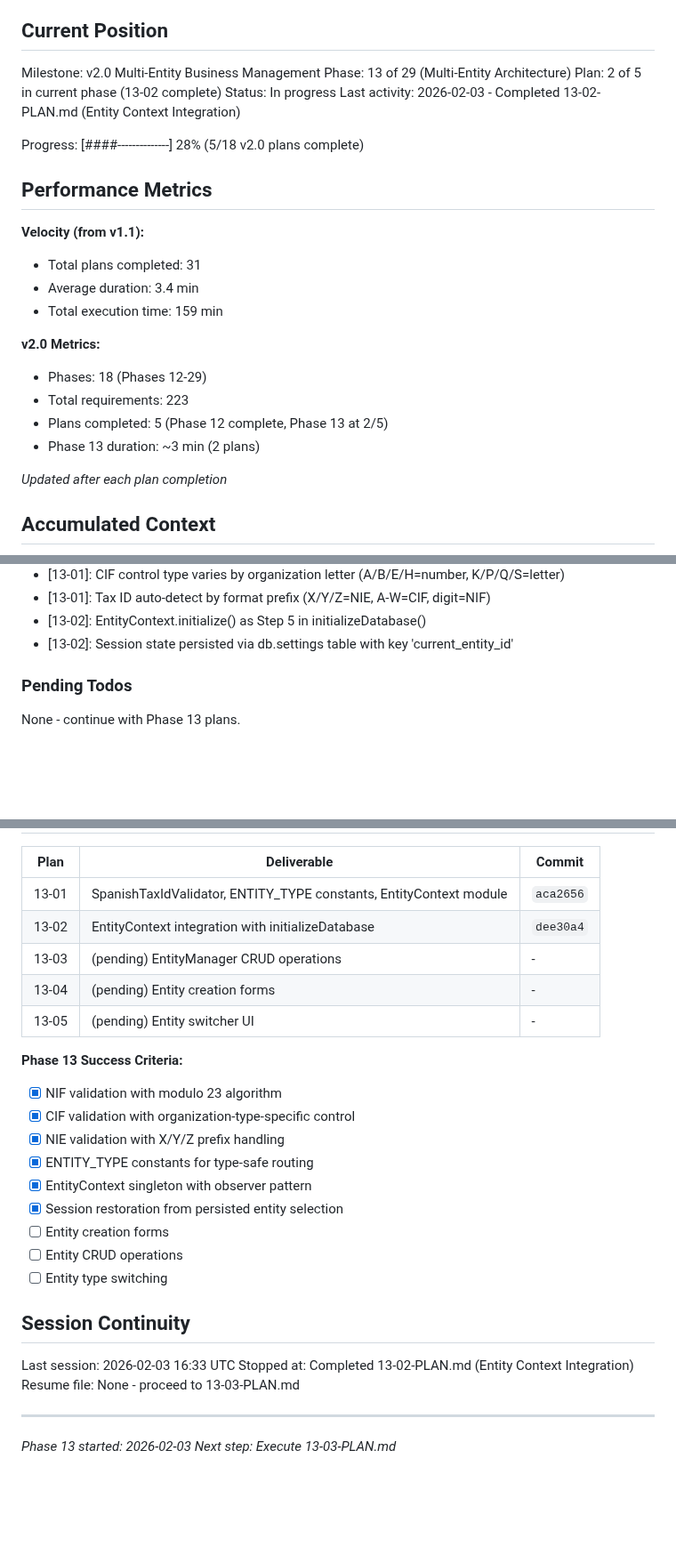
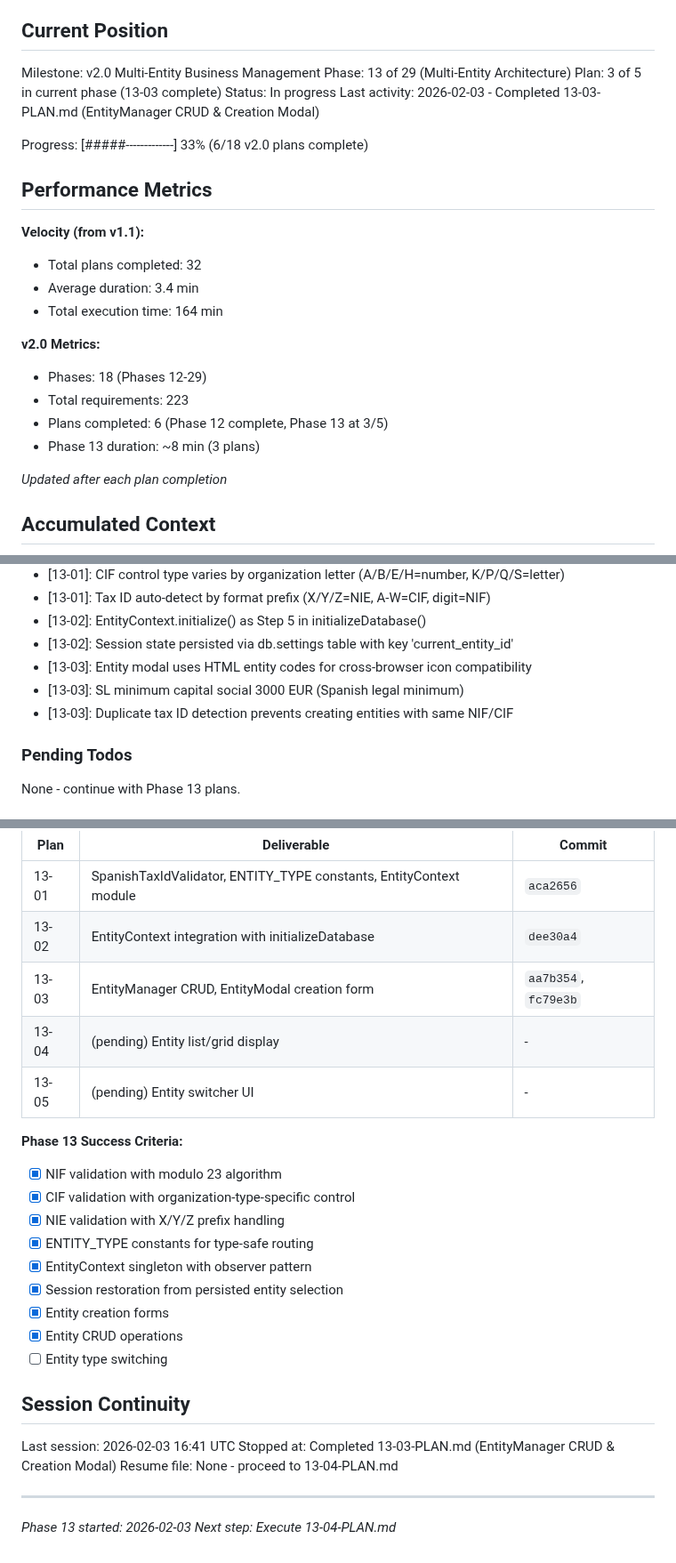
Before and after one commit to christophercardoen/spanish-autonomo-tax-calculator, a Markdown page: .planning/STATE.md, 3 parts joined by grey strips. Shown at 89% size. Drawn GitHub-style; blank space fills up the shorter version.

Commit message:
docs(13-03): complete EntityManager CRUD & Creation Modal plan
Tasks completed: 2/2
- Task 1: Implement EntityManager CRUD module
- Task 2: Create entity modal form with dynamic fields

SUMMARY: .planning/phases/13-multi-entity-architecture/13-03-SUMMARY.md

```diff
--- a/.planning/STATE.md
+++ b/.planning/STATE.md
@@ -11,24 +11,24 @@ See: .planning/PROJECT.md (updated 2026-02-03)
 
 Milestone: v2.0 Multi-Entity Business Management
 Phase: 13 of 29 (Multi-Entity Architecture)
-Plan: 2 of 5 in current phase (13-02 complete)
+Plan: 3 of 5 in current phase (13-03 complete)
 Status: In progress
-Last activity: 2026-02-03 - Completed 13-02-PLAN.md (Entity Context Integration)
+Last activity: 2026-02-03 - Completed 13-03-PLAN.md (EntityManager CRUD & Creation Modal)
 
-Progress: [####--------------] 28% (5/18 v2.0 plans complete)
+Progress: [#####-------------] 33% (6/18 v2.0 plans complete)
 
 ## Performance Metrics
 
 **Velocity (from v1.1):**
-- Total plans completed: 31
+- Total plans completed: 32
 - Average duration: 3.4 min
-- Total execution time: 159 min
+- Total execution time: 164 min
 
 **v2.0 Metrics:**
 - Phases: 18 (Phases 12-29)
 - Total requirements: 223
-- Plans completed: 5 (Phase 12 complete, Phase 13 at 2/5)
-- Phase 13 duration: ~3 min (2 plans)
+- Plans completed: 6 (Phase 12 complete, Phase 13 at 3/5)
+- Phase 13 duration: ~8 min (3 plans)
 
 *Updated after each plan completion*
 
@@ -58,6 +58,9 @@ Recent decisions affecting current work:
 - [13-01]: Tax ID auto-detect by format prefix (X/Y/Z=NIE, A-W=CIF, digit=NIF)
 - [13-02]: EntityContext.initialize() as Step 5 in initializeDatabase()
 - [13-02]: Session state persisted via db.settings table with key 'current_entity_id'
+- [13-03]: Entity modal uses HTML entity codes for cross-browser icon compatibility
+- [13-03]: SL minimum capital social 3000 EUR (Spanish legal minimum)
+- [13-03]: Duplicate tax ID detection prevents creating entities with same NIF/CIF
 
 ### Pending Todos
 
@@ -82,8 +85,8 @@ Phases needing `/gsd:research-phase`:
 |------|-------------|--------|
 | 13-01 | SpanishTaxIdValidator, ENTITY_TYPE constants, EntityContext module | `aca2656` |
 | 13-02 | EntityContext integration with initializeDatabase | `dee30a4` |
-| 13-03 | (pending) EntityManager CRUD operations | - |
-| 13-04 | (pending) Entity creation forms | - |
+| 13-03 | EntityManager CRUD, EntityModal creation form | `aa7b354`, `fc79e3b` |
+| 13-04 | (pending) Entity list/grid display | - |
 | 13-05 | (pending) Entity switcher UI | - |
 
 **Phase 13 Success Criteria:**
@@ -93,16 +96,16 @@ Phases needing `/gsd:research-phase`:
 - [x] ENTITY_TYPE constants for type-safe routing
 - [x] EntityContext singleton with observer pattern
 - [x] Session restoration from persisted entity selection
-- [ ] Entity creation forms
-- [ ] Entity CRUD operations
+- [x] Entity creation forms
+- [x] Entity CRUD operations
 - [ ] Entity type switching
 
 ## Session Continuity
 
-Last session: 2026-02-03 16:33 UTC
-Stopped at: Completed 13-02-PLAN.md (Entity Context Integration)
-Resume file: None - proceed to 13-03-PLAN.md
+Last session: 2026-02-03 16:41 UTC
+Stopped at: Completed 13-03-PLAN.md (EntityManager CRUD & Creation Modal)
+Resume file: None - proceed to 13-04-PLAN.md
 
 ---
 *Phase 13 started: 2026-02-03*
-*Next step: Execute 13-03-PLAN.md*
+*Next step: Execute 13-04-PLAN.md*
```
Also changed, not shown: 1 other file.
